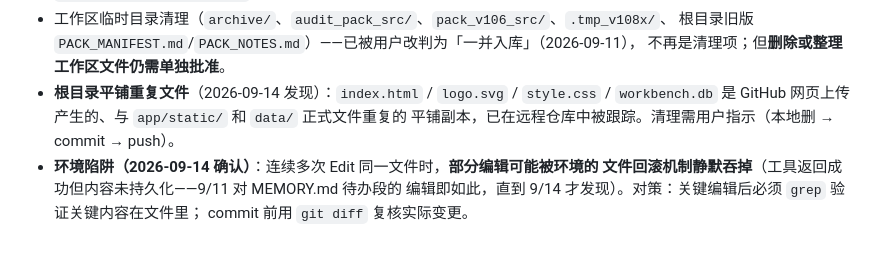
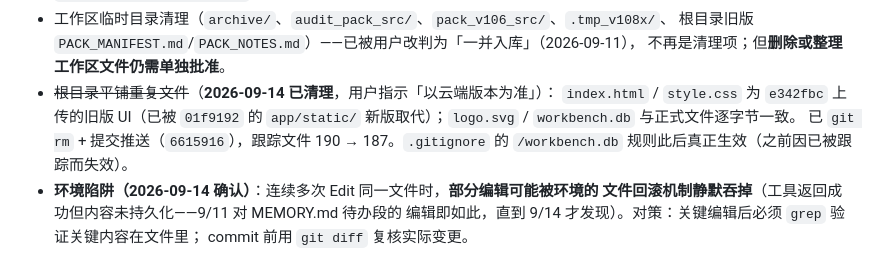
Before and after one commit to healyirobert99-dotcom/gzt, a Markdown page: .workbuddy/memory/MEMORY.md, the part around the change. GitHub-like rendering.

```diff
--- a/.workbuddy/memory/MEMORY.md
+++ b/.workbuddy/memory/MEMORY.md
@@ -134,9 +134,11 @@
 - 工作区临时目录清理（`archive/`、`audit_pack_src/`、`pack_v106_src/`、`.tmp_v108x/`、
   根目录旧版 `PACK_MANIFEST.md`/`PACK_NOTES.md`）——已被用户改判为「一并入库」（2026-09-11），
   不再是清理项；但**删除或整理工作区文件仍需单独批准**。
-- **根目录平铺重复文件**（2026-09-14 发现）：`index.html` / `logo.svg` / `style.css` /
-  `workbench.db` 是 GitHub 网页上传产生的、与 `app/static/` 和 `data/` 正式文件重复的
-  平铺副本，已在远程仓库中被跟踪。清理需用户指示（本地删 → commit → push）。
+- ~~根目录平铺重复文件~~（**2026-09-14 已清理**，用户指示「以云端版本为准」）：
+  `index.html` / `style.css` 为 `e342fbc` 上传的旧版 UI（已被 `01f9192` 的
+  `app/static/` 新版取代）；`logo.svg` / `workbench.db` 与正式文件逐字节一致。
+  已 `git rm` + 提交推送（`6615916`），跟踪文件 190 → 187。`.gitignore` 的
+  `/workbench.db` 规则此后真正生效（之前因已被跟踪而失效）。
 - **环境陷阱（2026-09-14 确认）**：连续多次 Edit 同一文件时，**部分编辑可能被环境的
   文件回滚机制静默吞掉**（工具返回成功但内容未持久化——9/11 对 MEMORY.md 待办段的
   编辑即如此，直到 9/14 才发现）。对策：关键编辑后必须 `grep` 验证关键内容在文件里；
```
Also changed, not shown: .workbuddy/memory/2026-09-14.md (+14 -0 lines).
